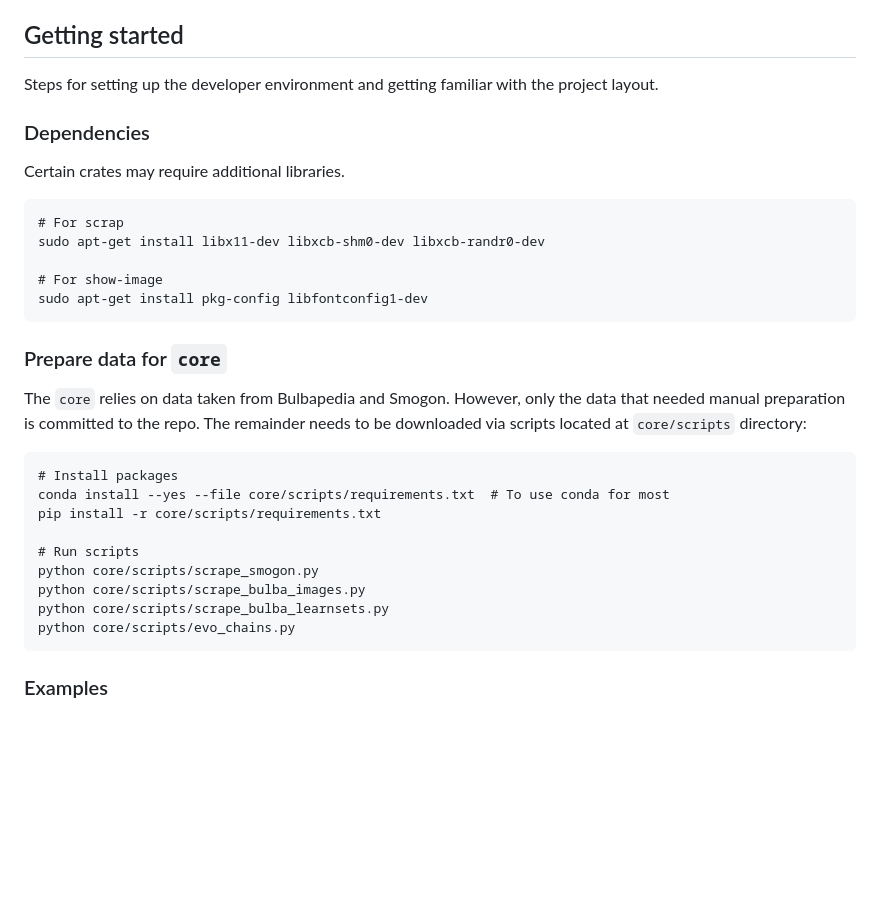
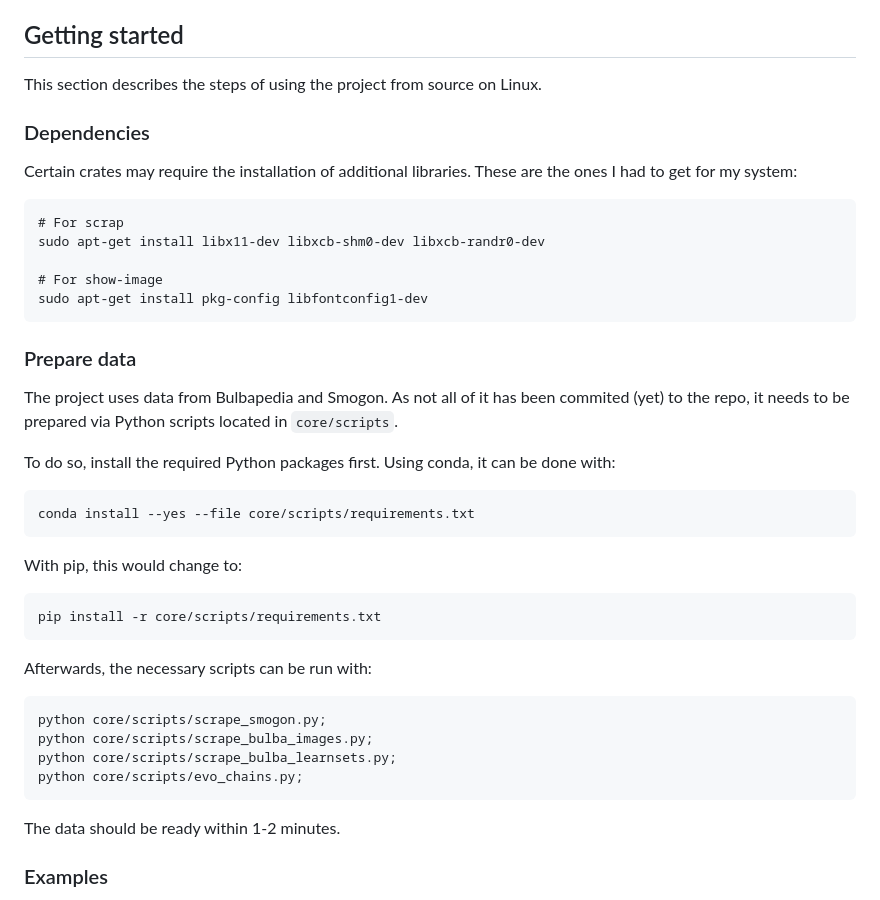
Before and after one commit to Dudly01/pkmn, a Markdown page: README.md, the part around the change. Rendered like a GitHub page; blank space fills up the shorter version.

Commit message:
Start revising "Getting started" in README #224

````diff
--- a/README.md
+++ b/README.md
@@ -6,11 +6,11 @@ It features DV calculation, move and evolution datasets, Game Boy screen localiz
 
 ## Getting started
 
-Steps for setting up the developer environment and getting familiar with the project layout.
+This section describes the steps of using the project from source on Linux.
 
 ### Dependencies
 
-Certain crates may require additional libraries.
+Certain crates may require the installation of additional libraries. These are the ones I had to get for my system:
 
 ```
 # For scrap
@@ -20,23 +20,32 @@ sudo apt-get install libx11-dev libxcb-shm0-dev libxcb-randr0-dev
 sudo apt-get install pkg-config libfontconfig1-dev
 ```
 
-### Prepare data for `core`
+### Prepare data
 
-The `core` relies on data taken from Bulbapedia and Smogon.
-However, only the data that needed manual preparation is committed to the repo.
-The remainder needs to be downloaded via scripts located at `core/scripts` directory:
+The project uses data from Bulbapedia and Smogon. As not all of it has been commited (yet) to the repo, it needs to be prepared via Python scripts located in `core/scripts`.
 
+To do so, install the required Python packages first. Using conda, it can be done with:
+
+```sh
+conda install --yes --file core/scripts/requirements.txt
 ```
-# Install packages
-conda install --yes --file core/scripts/requirements.txt  # To use conda for most
+
+With pip, this would change to:
+
+```sh
 pip install -r core/scripts/requirements.txt
+```
 
-# Run scripts
-python core/scripts/scrape_smogon.py
-python core/scripts/scrape_bulba_images.py
-python core/scripts/scrape_bulba_learnsets.py
-python core/scripts/evo_chains.py
+Afterwards, the necessary scripts can be run with:
+
+```sh
+python core/scripts/scrape_smogon.py;
+python core/scripts/scrape_bulba_images.py;
+python core/scripts/scrape_bulba_learnsets.py;
+python core/scripts/evo_chains.py;
 ```
+
+The data should be ready within 1-2 minutes.
 
 ### Examples
 
````
